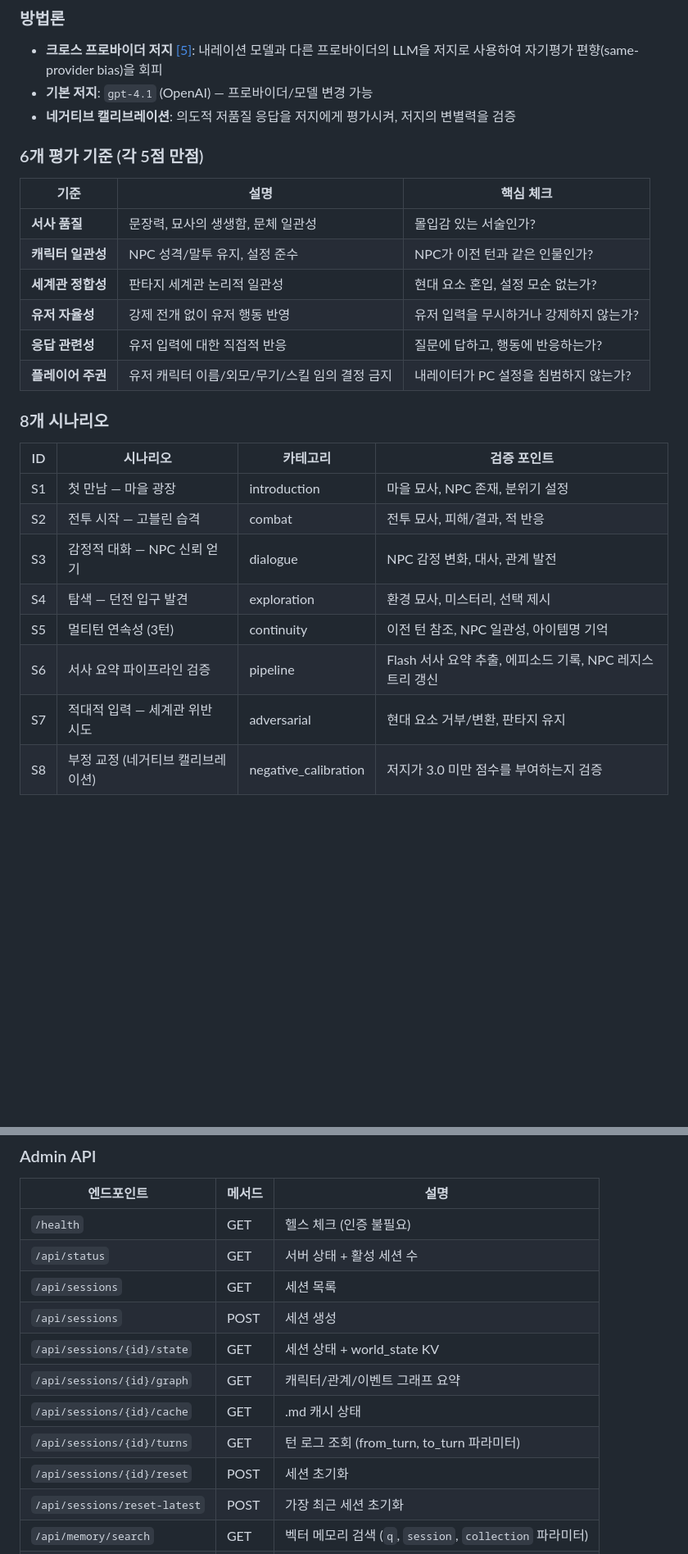
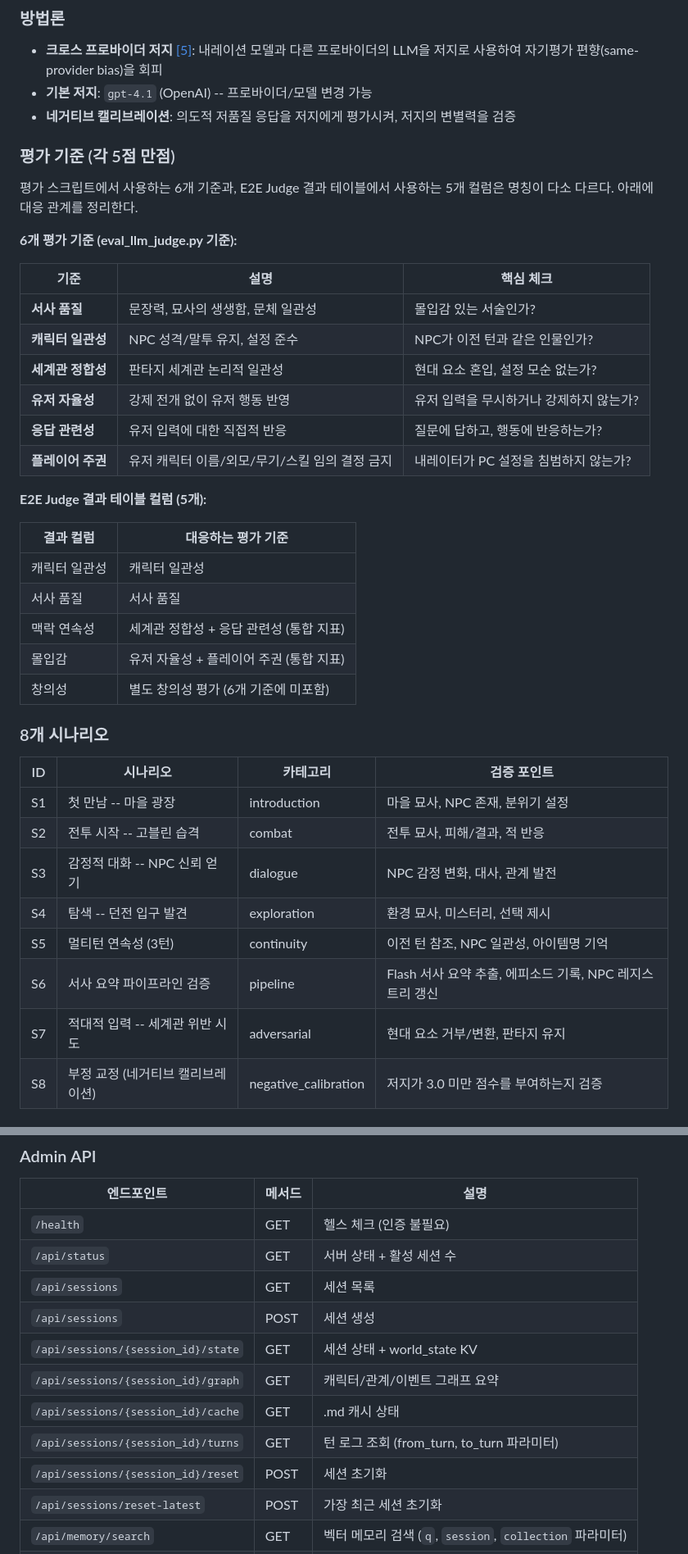
Before and after one commit to YangHyunu/SAGA, a Markdown page: README.md, 2 parts joined by grey strips. Shown at 82% size. Rendered like a GitHub page; blank space fills up the shorter version.

```diff
--- a/README.md
+++ b/README.md
@@ -613,10 +616,14 @@ cache_create: 매 턴 ~660-730 tokens 일정           ← 새 턴 데이터만
 ### 방법론
 
 - **크로스 프로바이더 저지** [[5]](#ref-5): 내레이션 모델과 다른 프로바이더의 LLM을 저지로 사용하여 자기평가 편향(same-provider bias)을 회피
-- **기본 저지**: `gpt-4.1` (OpenAI) — 프로바이더/모델 변경 가능
+- **기본 저지**: `gpt-4.1` (OpenAI) -- 프로바이더/모델 변경 가능
 - **네거티브 캘리브레이션**: 의도적 저품질 응답을 저지에게 평가시켜, 저지의 변별력을 검증
 
-### 6개 평가 기준 (각 5점 만점)
+### 평가 기준 (각 5점 만점)
+
+평가 스크립트에서 사용하는 6개 기준과, E2E Judge 결과 테이블에서 사용하는 5개 컬럼은 명칭이 다소 다르다. 아래에 대응 관계를 정리한다.
+
+**6개 평가 기준 (eval_llm_judge.py 기준):**
 
 | 기준 | 설명 | 핵심 체크 |
 |------|------|----------|
@@ -627,17 +634,27 @@ cache_create: 매 턴 ~660-730 tokens 일정           ← 새 턴 데이터만
 | **응답 관련성** | 유저 입력에 대한 직접적 반응 | 질문에 답하고, 행동에 반응하는가? |
 | **플레이어 주권** | 유저 캐릭터 이름/외모/무기/스킬 임의 결정 금지 | 내레이터가 PC 설정을 침범하지 않는가? |
 
+**E2E Judge 결과 테이블 컬럼 (5개):**
+
+| 결과 컬럼 | 대응하는 평가 기준 |
+|-----------|-----------------|
+| 캐릭터 일관성 | 캐릭터 일관성 |
+| 서사 품질 | 서사 품질 |
+| 맥락 연속성 | 세계관 정합성 + 응답 관련성 (통합 지표) |
+| 몰입감 | 유저 자율성 + 플레이어 주권 (통합 지표) |
+| 창의성 | 별도 창의성 평가 (6개 기준에 미포함) |
+
 ### 8개 시나리오
 
 | ID | 시나리오 | 카테고리 | 검증 포인트 |
 |----|---------|---------|-----------|
-| S1 | 첫 만남 — 마을 광장 | introduction | 마을 묘사, NPC 존재, 분위기 설정 |
-| S2 | 전투 시작 — 고블린 습격 | combat | 전투 묘사, 피해/결과, 적 반응 |
-| S3 | 감정적 대화 — NPC 신뢰 얻기 | dialogue | NPC 감정 변화, 대사, 관계 발전 |
-| S4 | 탐색 — 던전 입구 발견 | exploration | 환경 묘사, 미스터리, 선택 제시 |
+| S1 | 첫 만남 -- 마을 광장 | introduction | 마을 묘사, NPC 존재, 분위기 설정 |
+| S2 | 전투 시작 -- 고블린 습격 | combat | 전투 묘사, 피해/결과, 적 반응 |
+| S3 | 감정적 대화 -- NPC 신뢰 얻기 | dialogue | NPC 감정 변화, 대사, 관계 발전 |
+| S4 | 탐색 -- 던전 입구 발견 | exploration | 환경 묘사, 미스터리, 선택 제시 |
 | S5 | 멀티턴 연속성 (3턴) | continuity | 이전 턴 참조, NPC 일관성, 아이템명 기억 |
 | S6 | 서사 요약 파이프라인 검증 | pipeline | Flash 서사 요약 추출, 에피소드 기록, NPC 레지스트리 갱신 |
-| S7 | 적대적 입력 — 세계관 위반 시도 | adversarial | 현대 요소 거부/변환, 판타지 유지 |
+| S7 | 적대적 입력 -- 세계관 위반 시도 | adversarial | 현대 요소 거부/변환, 판타지 유지 |
 | S8 | 부정 교정 (네거티브 캘리브레이션) | negative_calibration | 저지가 3.0 미만 점수를 부여하는지 검증 |
 
 ### E2E 50턴 Judge 결과 (위지소연 시나리오, Claude Haiku 4.5)
@@ -844,11 +861,11 @@ POST /v1/chat/completions
 | `/api/status` | GET | 서버 상태 + 활성 세션 수 |
 | `/api/sessions` | GET | 세션 목록 |
 | `/api/sessions` | POST | 세션 생성 |
-| `/api/sessions/{id}/state` | GET | 세션 상태 + world_state KV |
-| `/api/sessions/{id}/graph` | GET | 캐릭터/관계/이벤트 그래프 요약 |
-| `/api/sessions/{id}/cache` | GET | .md 캐시 상태 |
-| `/api/sessions/{id}/turns` | GET | 턴 로그 조회 (from_turn, to_turn 파라미터) |
-| `/api/sessions/{id}/reset` | POST | 세션 초기화 |
+| `/api/sessions/{session_id}/state` | GET | 세션 상태 + world_state KV |
+| `/api/sessions/{session_id}/graph` | GET | 캐릭터/관계/이벤트 그래프 요약 |
+| `/api/sessions/{session_id}/cache` | GET | .md 캐시 상태 |
+| `/api/sessions/{session_id}/turns` | GET | 턴 로그 조회 (from_turn, to_turn 파라미터) |
+| `/api/sessions/{session_id}/reset` | POST | 세션 초기화 |
 | `/api/sessions/reset-latest` | POST | 가장 최근 세션 초기화 |
 | `/api/memory/search` | GET | 벡터 메모리 검색 (`q`, `session`, `collection` 파라미터) |
 | `/api/graph/query` | GET | 상태 데이터 조회 (캐릭터/관계/이벤트) |
```
Also changed, not shown: other parts of README.md (+91 -82 lines).
